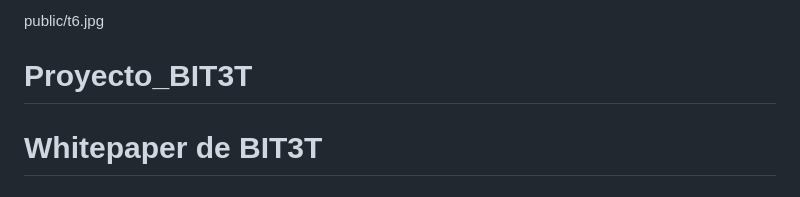
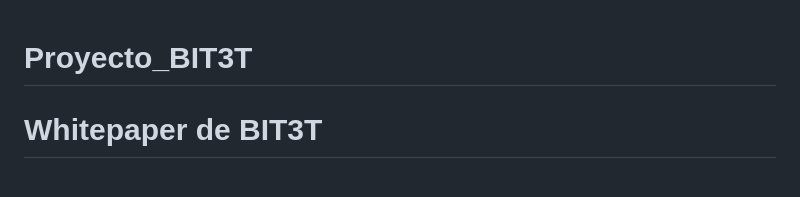
Before and after one commit to Armegas/Proyecto_BIT3T, a Markdown page: README.md, the part around the change. GitHub-like rendering.

```diff
--- a/README.md
+++ b/README.md
@@ -1,4 +1,4 @@
-public/t6.jpg
+
 
 # Proyecto_BIT3T
 # Whitepaper de BIT3T
```
